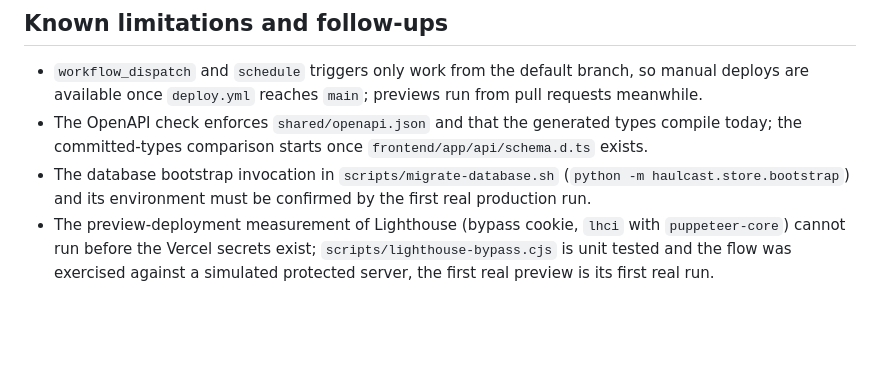
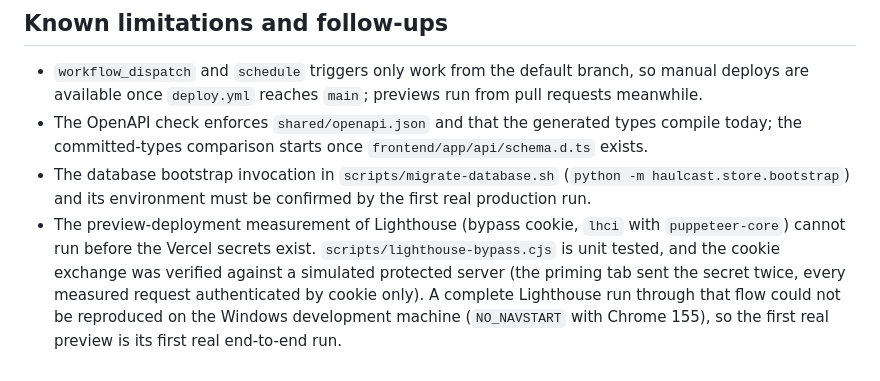
Before and after one commit to ar27111994/weather-aware-truck-routing, a Markdown page: docs/CI-CD.md, the part around the change. GitHub-like rendering; blank space fills up the shorter version.

Commit message:
docs(ci): state exactly how far the preview bypass flow was verified
The cookie exchange was verified against a simulated protected server: the priming tab sent the
secret twice and every measured request authenticated by cookie only. A complete Lighthouse run
through that flow did not finish on the Windows development machine (NO_NAVSTART with Chrome
155), so the first real preview is its first real end-to-end run.

```diff
--- a/docs/CI-CD.md
+++ b/docs/CI-CD.md
@@ -143,6 +143,8 @@ automatically.
 - The database bootstrap invocation in `scripts/migrate-database.sh` (`python -m
   haulcast.store.bootstrap`) and its environment must be confirmed by the first real production run.
 - The preview-deployment measurement of Lighthouse (bypass cookie, `lhci` with `puppeteer-core`)
-  cannot run before the Vercel secrets exist; `scripts/lighthouse-bypass.cjs` is unit tested and the
-  flow was exercised against a simulated protected server, the first real preview is its first real
-  run.
+  cannot run before the Vercel secrets exist. `scripts/lighthouse-bypass.cjs` is unit tested, and
+  the cookie exchange was verified against a simulated protected server (the priming tab sent the
+  secret twice, every measured request authenticated by cookie only). A complete Lighthouse run
+  through that flow could not be reproduced on the Windows development machine (`NO_NAVSTART` with
+  Chrome 155), so the first real preview is its first real end-to-end run.
```
